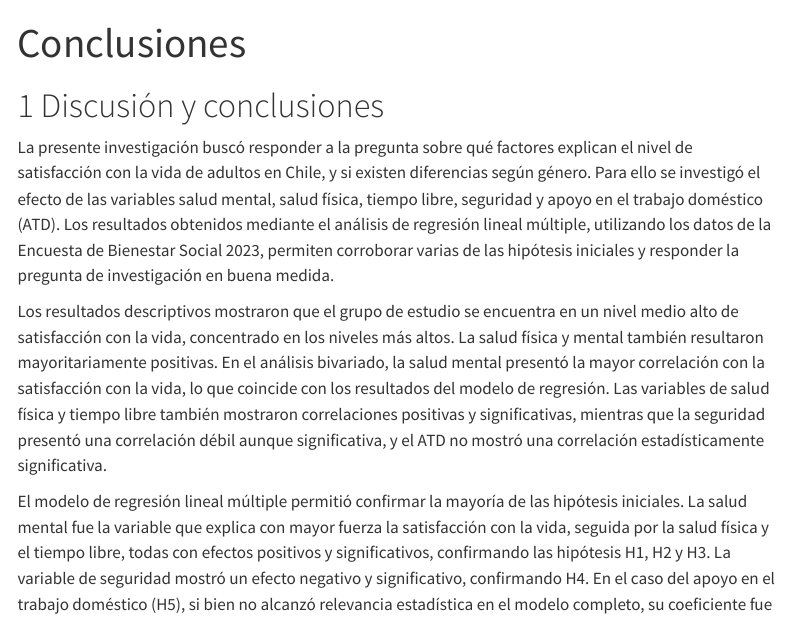
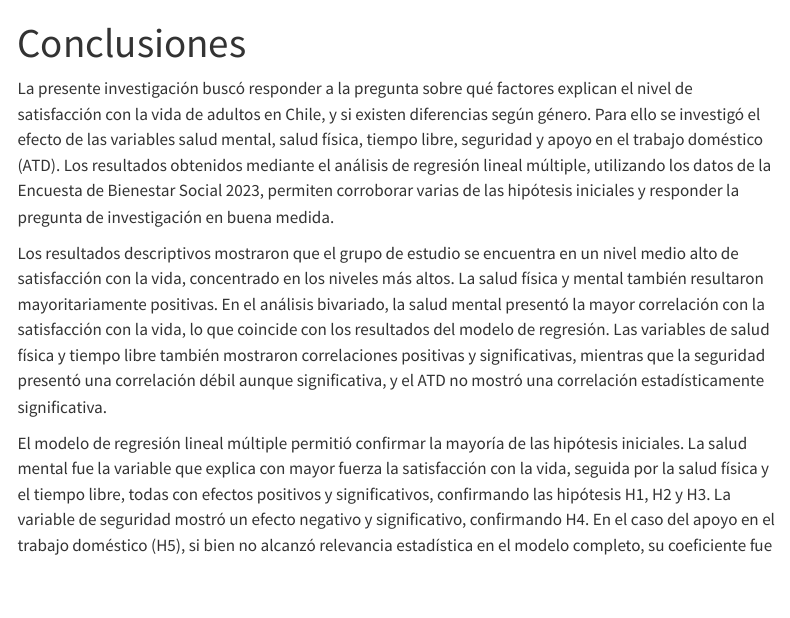
Before and after one commit to nonJaako/Trabajo-Final-CS-Abierta, a Quarto document (06-conclusiones.qmd): the page in a window 1100 px wide, from its top. Rendered offline with R 4.5, knitr and Pandoc in place of Quarto, with nearby package versions; menus at the side of the page are left out.

Commit message:
conclusiones 2

```diff
--- a/06-conclusiones.qmd
+++ b/06-conclusiones.qmd
@@ -1,8 +1,6 @@
 ---
 title: "Conclusiones"
 ---
-
-# Discusión y conclusiones
 
 La presente investigación buscó responder a la pregunta sobre qué factores explican el nivel de satisfacción con la vida de adultos en Chile, y si existen diferencias según género. Para ello se investigó el efecto de las variables salud mental, salud física, tiempo libre, seguridad y apoyo en el trabajo doméstico (ATD). Los resultados obtenidos mediante el análisis de regresión lineal múltiple, utilizando los datos de la Encuesta de Bienestar Social 2023, permiten corroborar varias de las hipótesis iniciales y responder la pregunta de investigación en buena medida.
 
```
Also changed, not shown: docs/assets/styles.scss (added), docs/search.json (added), 29 other files.
